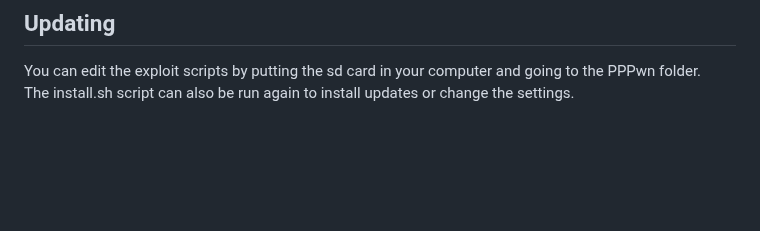
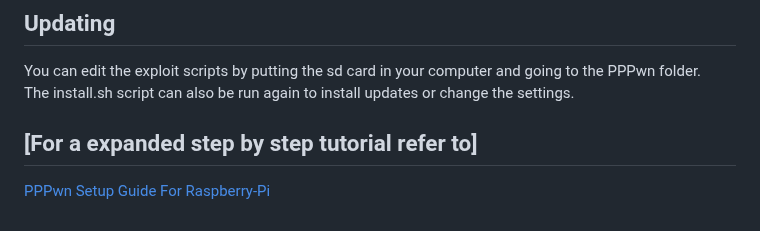
Before and after one commit to stooged/PI-Pwn, a Markdown page: README.md, the part around the change. Rendered like a GitHub page; blank space fills up the shorter version.

Commit message:
Update README.md
I added a link to my GitHub where i wrote a step by step guide

```diff
--- a/README.md
+++ b/README.md
@@ -107,3 +107,5 @@ The idea is you boot the console and the pi together and the pi will keep trying
 
 You can edit the exploit scripts by putting the sd card in your computer and going to the PPPwn folder.<br>
 The install.sh script can also be run again to install updates or change the settings.
+## [For a expanded step by step tutorial refer to]
+[PPPwn Setup Guide For Raspberry-Pi](https://github.com/DrYenyen/PPPwn-Setup-Guide-For-Raspberry-Pi)
```
